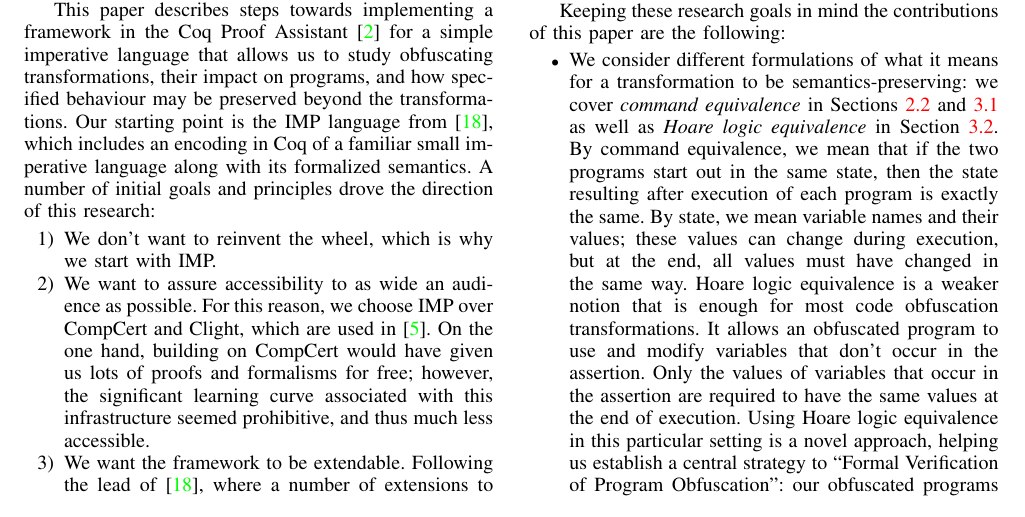
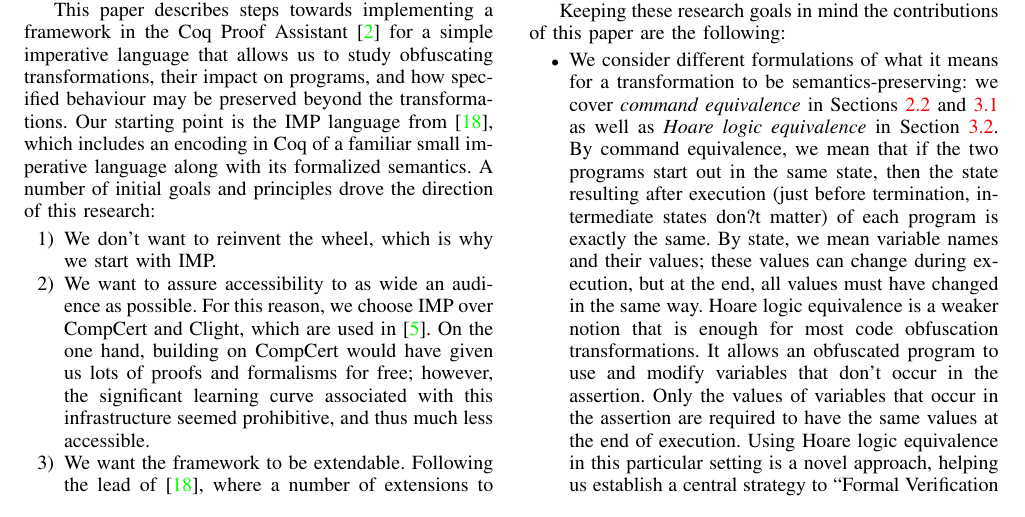
Before and after one commit to weiyunlu/certi-obfs, a LaTeX paper (paper/eurosp-2020-template/eurosp-2020-template.tex): part of page 2 of 10, cut so that both start at the same text. Compiled offline with pdfLaTeX; a missing font is replaced by an installed copy or a similar font; a LaTeX package or settings file that is missing is left out.

Commit message:
clarification of states

```diff
--- a/paper/eurosp-2020-template/eurosp-2020-template.tex
+++ b/paper/eurosp-2020-template/eurosp-2020-template.tex
@@ -234,7 +234,7 @@ int main (int argc, char *argv[])
 
 Keeping these research goals in mind the contributions of this paper are the following:
 \begin{itemize}
-    \item \label{itm:1} We consider different formulations of what it means for a transformation to be semantics-preserving: we cover \emph{command equivalence} in Sections \ref{commequiv} and \ref{naive} as well as \emph{Hoare logic equivalence} in Section \ref{hoarequiv}. By command equivalence, we mean that if the two programs start out in the same state, then the state resulting after execution of each program is exactly the same.  By state, we mean variable names and their values; these values can change during execution, but at the end, all values must have changed in the same way.
+    \item \label{itm:1} We consider different formulations of what it means for a transformation to be semantics-preserving: we cover \emph{command equivalence} in Sections \ref{commequiv} and \ref{naive} as well as \emph{Hoare logic equivalence} in Section \ref{hoarequiv}. By command equivalence, we mean that if the two programs start out in the same state, then the state resulting after execution (just before termination, intermediate states don?t matter) of each program is exactly the same.  By state, we mean variable names and their values; these values can change during execution, but at the end, all values must have changed in the same way.
     %This is the notion of equivalence mentioned above.
     Hoare logic equivalence is a weaker notion that is enough for most code obfuscation transformations. It allows an obfuscated program to use and modify variables that don't occur in the assertion.  Only the values of variables that occur in the assertion are required to have the same values at the end of execution.  Using Hoare logic equivalence in this particular setting is a novel approach, helping us establish a central strategy to ``Formal Verification of Program Obfuscation'': our obfuscated programs will be ``decorated''  \`a la  Pierce \cite{SFV2} with additional assertions whose proofs will also be provided. The additional assertions that our obfuscators will provide will be needed to show the original desired behaviour still holds after an obfuscation.
     %\footnote{Bahman and Amy: find a good place to cover this proposal and if so update the reference to \ref{hoarequiv} above.}
```
Also changed, not shown: paper/eurosp-2020-template/eurosp-2020-template.pdf.
